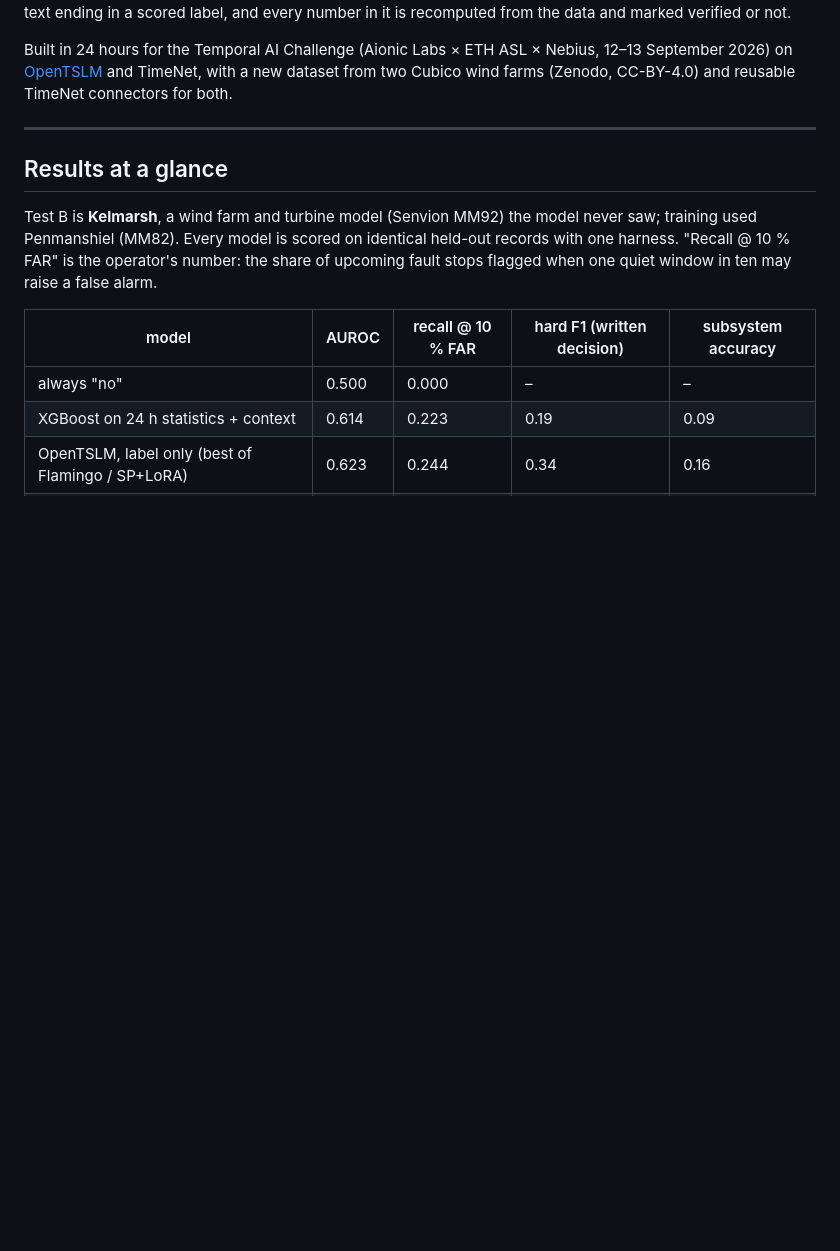
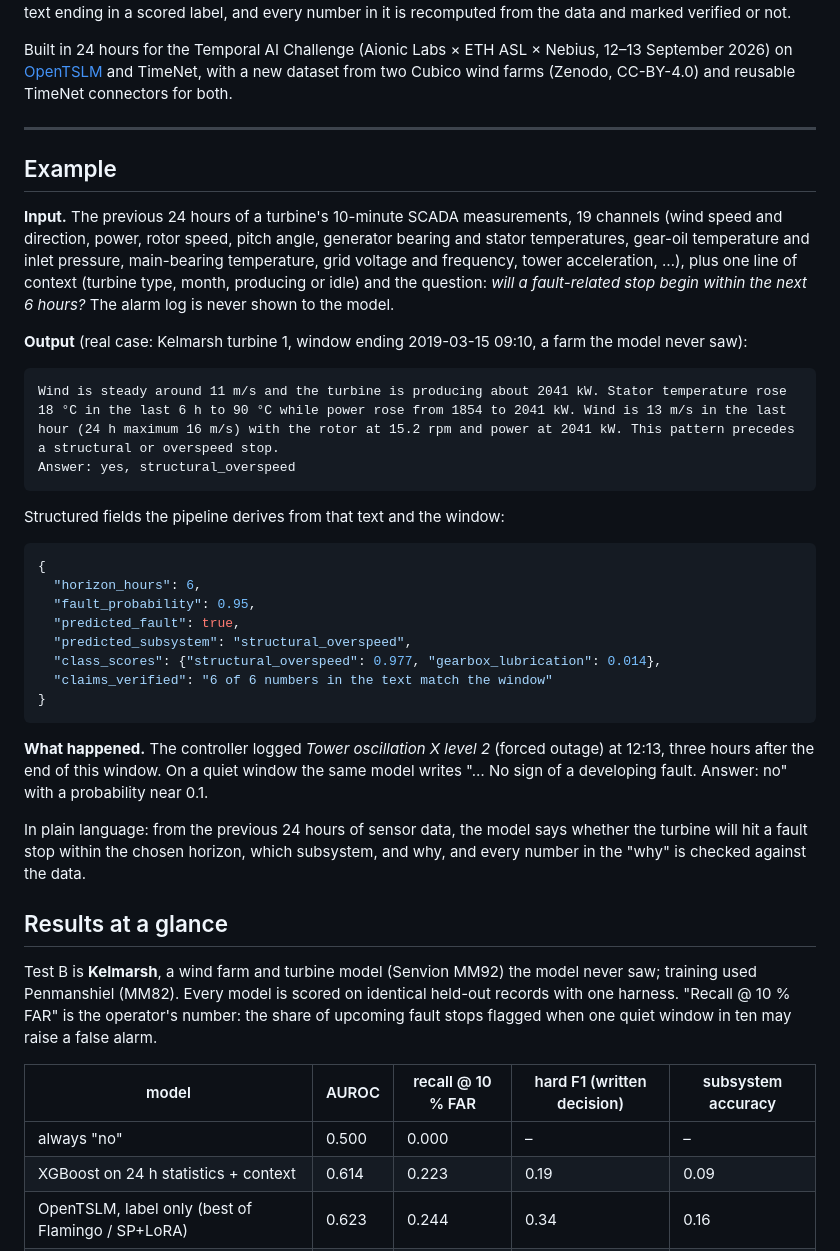
Before and after one commit to Jaseelkt007/HorizonTSLM, a Markdown page: README.md, the part around the change. Rendered like a GitHub page; blank space fills up the shorter version.

Commit message:
README: worked example (real Kelmarsh window: input, generated answer, derived fields, what happened)
Co-Authored-By: Claude Fable 5.1 <noreply@anthropic.com>
Claude-Session: https://claude.ai/code/session_012oWZPrbbEcJB6Ae5LmBqCE
Entire-Checkpoint: 01M2D1630D8X8Y85FX3PAFN9G6

````diff
--- a/README.md
+++ b/README.md
@@ -11,6 +11,44 @@ Built in 24 hours for the Temporal AI Challenge (Aionic Labs × ETH ASL × Nebiu
 (Zenodo, CC-BY-4.0) and reusable TimeNet connectors for both.
 
 ---
+
+## Example
+
+**Input.** The previous 24 hours of a turbine's 10-minute SCADA measurements, 19 channels (wind speed and direction,
+power, rotor speed, pitch angle, generator bearing and stator temperatures, gear-oil temperature and inlet pressure,
+main-bearing temperature, grid voltage and frequency, tower acceleration, …), plus one line of context (turbine
+type, month, producing or idle) and the question: *will a fault-related stop begin within the next 6 hours?* The
+alarm log is never shown to the model.
+
+**Output** (real case: Kelmarsh turbine 1, window ending 2019-03-15 09:10, a farm the model never saw):
+
+```
+Wind is steady around 11 m/s and the turbine is producing about 2041 kW. Stator temperature rose
+18 °C in the last 6 h to 90 °C while power rose from 1854 to 2041 kW. Wind is 13 m/s in the last
+hour (24 h maximum 16 m/s) with the rotor at 15.2 rpm and power at 2041 kW. This pattern precedes
+a structural or overspeed stop.
+Answer: yes, structural_overspeed
+```
+
+Structured fields the pipeline derives from that text and the window:
+
+```json
+{
+  "horizon_hours": 6,
+  "fault_probability": 0.95,
+  "predicted_fault": true,
+  "predicted_subsystem": "structural_overspeed",
+  "class_scores": {"structural_overspeed": 0.977, "gearbox_lubrication": 0.014},
+  "claims_verified": "6 of 6 numbers in the text match the window"
+}
+```
+
+**What happened.** The controller logged *Tower oscillation X level 2* (forced outage) at 12:13, three hours after
+the end of this window. On a quiet window the same model writes "… No sign of a developing fault. Answer: no" with a
+probability near 0.1.
+
+In plain language: from the previous 24 hours of sensor data, the model says whether the turbine will hit a fault
+stop within the chosen horizon, which subsystem, and why, and every number in the "why" is checked against the data.
 
 ## Results at a glance
 
````
